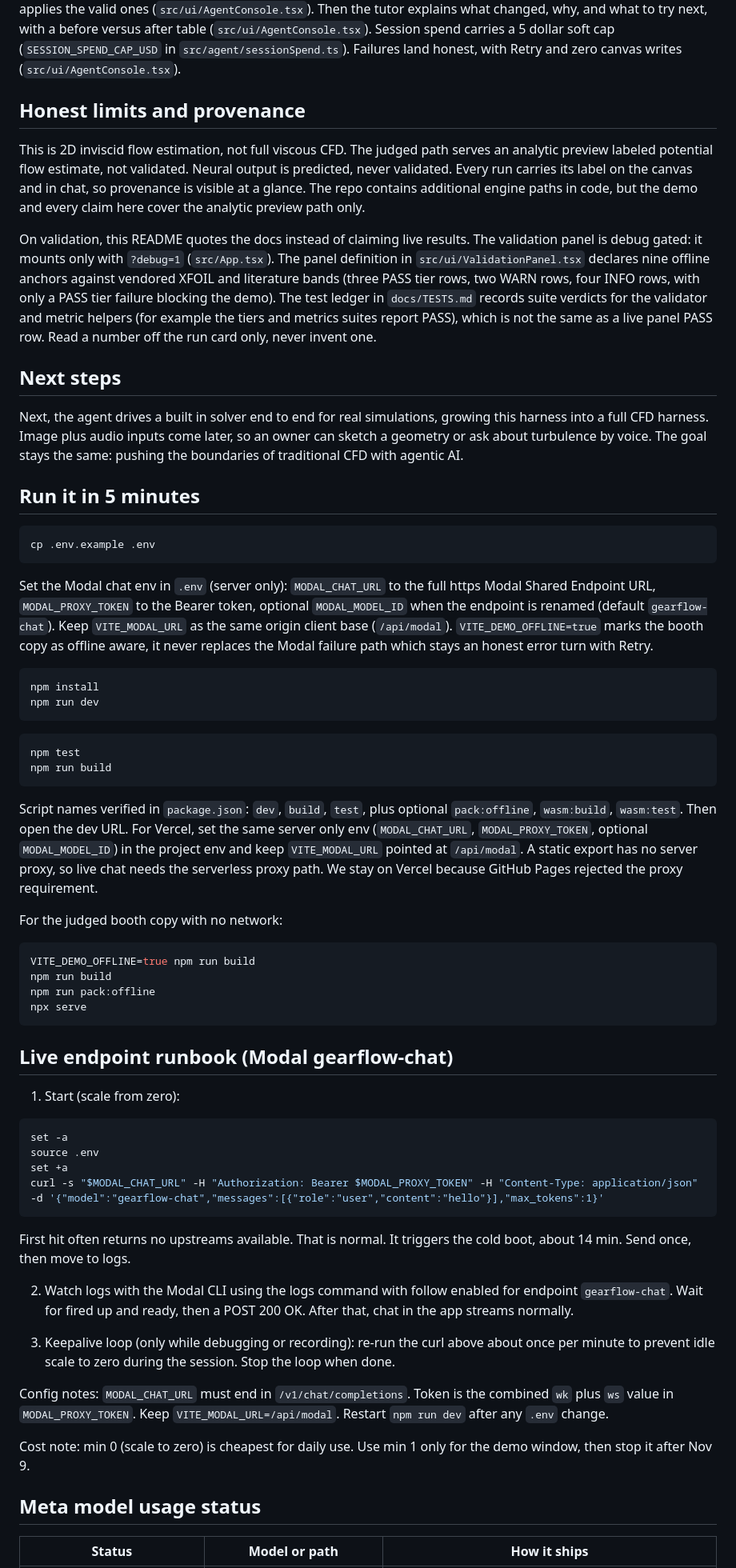
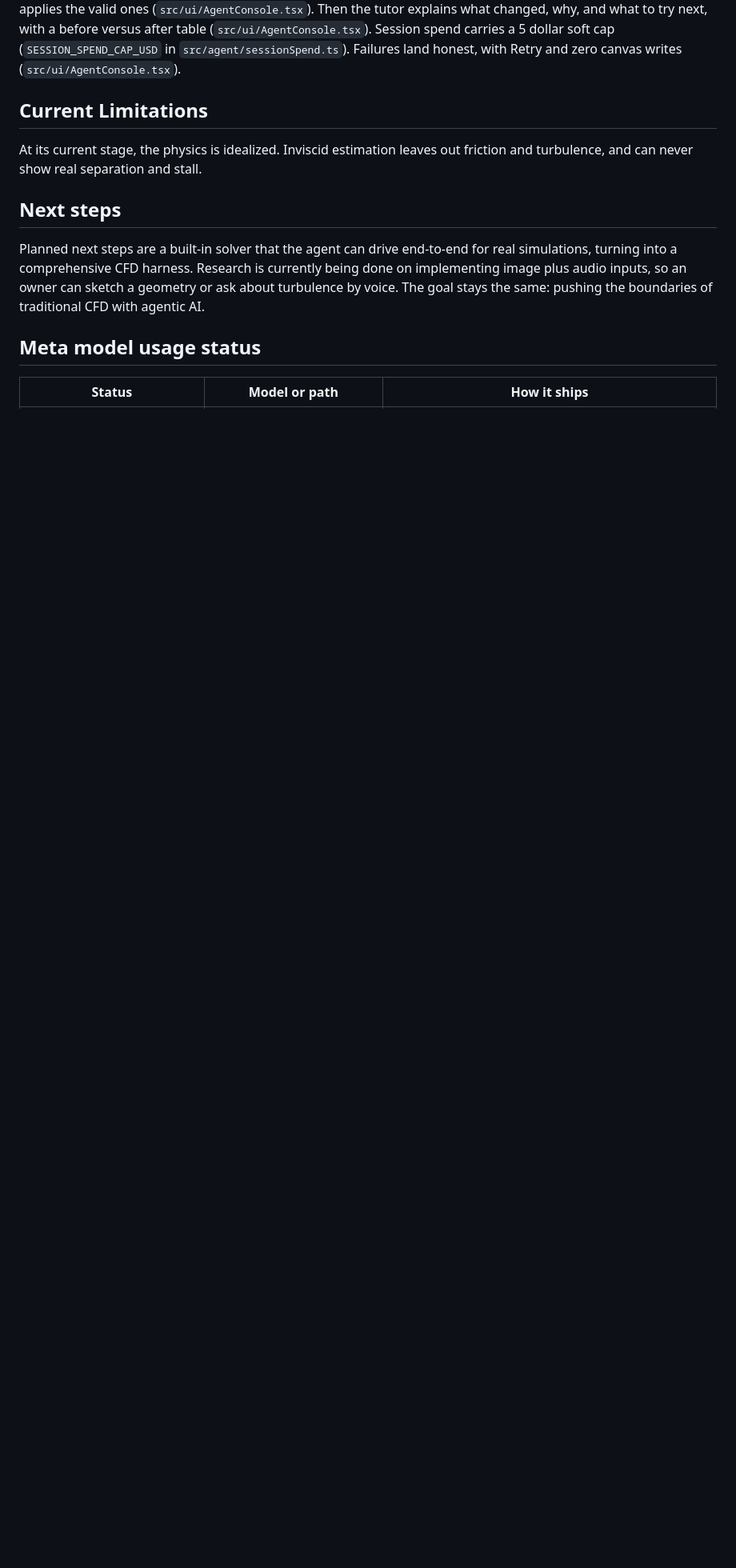
Before and after one commit to ajeet-krish/gearflow, a Markdown page: README.md, the part around one of its changes. Shown at 80% size. GitHub-like rendering; blank space fills up the shorter version.

````diff
--- a/README.md
+++ b/README.md
@@ -88,65 +41,13 @@ Backup prompts for reproducibility, all absolute forms. Use one when a relative
 
 Every chat turn runs the same harness. Words go to a Meta text model through the Modal proxy with one completion, capped length at 400 tokens (`MODAL_MAX_TOKENS` in `src/agent/modalGate.ts`), temperature forced to 0 and `n` fixed to 1 (`forceModel` in `src/agent/modalGate.ts`), low reasoning effort (`MODAL_REASONING_EFFORT` in `src/agent/modalGate.ts`). The model answers in a fenced envelope of actions. A validator checks each action against the contract with a five action cap (`MAX_ENVELOPE_ACTIONS` in `src/agent/agentActions.ts`), and the app executor applies the valid ones (`src/ui/AgentConsole.tsx`). Then the tutor explains what changed, why, and what to try next, with a before versus after table (`src/ui/AgentConsole.tsx`). Session spend carries a 5 dollar soft cap (`SESSION_SPEND_CAP_USD` in `src/agent/sessionSpend.ts`). Failures land honest, with Retry and zero canvas writes (`src/ui/AgentConsole.tsx`).
 
-## Honest limits and provenance
+## Current Limitations
 
-This is 2D inviscid flow estimation, not full viscous CFD. The judged path serves an analytic preview labeled potential flow estimate, not validated. Neural output is predicted, never validated. Every run carries its label on the canvas and in chat, so provenance is visible at a glance. The repo contains additional engine paths in code, but the demo and every claim here cover the analytic preview path only.
-
-On validation, this README quotes the docs instead of claiming live results. The validation panel is debug gated: it mounts only with `?debug=1` (`src/App.tsx`). The panel definition in `src/ui/ValidationPanel.tsx` declares nine offline anchors against vendored XFOIL and literature bands (three PASS tier rows, two WARN rows, four INFO rows, with only a PASS tier failure blocking the demo). The test ledger in `docs/TESTS.md` records suite verdicts for the validator and metric helpers (for example the tiers and metrics suites report PASS), which is not the same as a live panel PASS row. Read a number off the run card only, never invent one.
+At its current stage, the physics is idealized. Inviscid estimation leaves out friction and turbulence, and can never show real separation and stall.
 
 ## Next steps
 
-Next, the agent drives a built in solver end to end for real simulations, growing this harness into a full CFD harness. Image plus audio inputs come later, so an owner can sketch a geometry or ask about turbulence by voice. The goal stays the same: pushing the boundaries of traditional CFD with agentic AI.
-
-## Run it in 5 minutes
-
-```sh
-cp .env.example .env
-```
-
-Set the Modal chat env in `.env` (server only): `MODAL_CHAT_URL` to the full https Modal Shared Endpoint URL, `MODAL_PROXY_TOKEN` to the Bearer token, optional `MODAL_MODEL_ID` when the endpoint is renamed (default `gearflow-chat`). Keep `VITE_MODAL_URL` as the same origin client base (`/api/modal`). `VITE_DEMO_OFFLINE=true` marks the booth copy as offline aware, it never replaces the Modal failure path which stays an honest error turn with Retry.
-
-```sh
-npm install
-npm run dev
-```
-
-```sh
-npm test
-npm run build
-```
-
-Script names verified in `package.json`: `dev`, `build`, `test`, plus optional `pack:offline`, `wasm:build`, `wasm:test`. Then open the dev URL. For Vercel, set the same server only env (`MODAL_CHAT_URL`, `MODAL_PROXY_TOKEN`, optional `MODAL_MODEL_ID`) in the project env and keep `VITE_MODAL_URL` pointed at `/api/modal`. A static export has no server proxy, so live chat needs the serverless proxy path. We stay on Vercel because GitHub Pages rejected the proxy requirement.
-
-For the judged booth copy with no network:
-
-```sh
-VITE_DEMO_OFFLINE=true npm run build
-npm run build
-npm run pack:offline
-npx serve
-```
-
-## Live endpoint runbook (Modal gearflow-chat)
-
-1) Start (scale from zero):
-
-```sh
-set -a
-source .env
-set +a
-curl -s "$MODAL_CHAT_URL" -H "Authorization: Bearer $MODAL_PROXY_TOKEN" -H "Content-Type: application/json" -d '{"model":"gearflow-chat","messages":[{"role":"user","content":"hello"}],"max_tokens":1}'
-```
-
-First hit often returns no upstreams available. That is normal. It triggers the cold boot, about 14 min. Send once, then move to logs.
-
-2) Watch logs with the Modal CLI using the logs command with follow enabled for endpoint `gearflow-chat`. Wait for fired up and ready, then a POST 200 OK. After that, chat in the app streams normally.
-
-3) Keepalive loop (only while debugging or recording): re-run the curl above about once per minute to prevent idle scale to zero during the session. Stop the loop when done.
-
-Config notes: `MODAL_CHAT_URL` must end in `/v1/chat/completions`. Token is the combined `wk` plus `ws` value in `MODAL_PROXY_TOKEN`. Keep `VITE_MODAL_URL=/api/modal`. Restart `npm run dev` after any `.env` change.
-
-Cost note: min 0 (scale to zero) is cheapest for daily use. Use min 1 only for the demo window, then stop it after Nov 9.
+Planned next steps are a built-in solver that the agent can drive end-to-end for real simulations, turning into a comprehensive CFD harness. Research is currently being done on implementing image plus audio inputs, so an owner can sketch a geometry or ask about turbulence by voice. The goal stays the same: pushing the boundaries of traditional CFD with agentic AI.
 
 ## Meta model usage status
 
````
Also changed, not shown: other parts of README.md (+21 -70 lines), media/airfoil.png (added), media/projectthumbnail.png (added), 2 other files.
